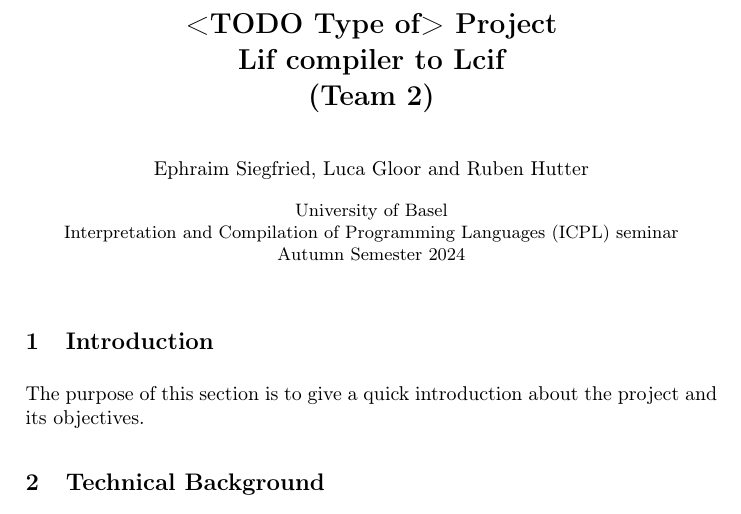
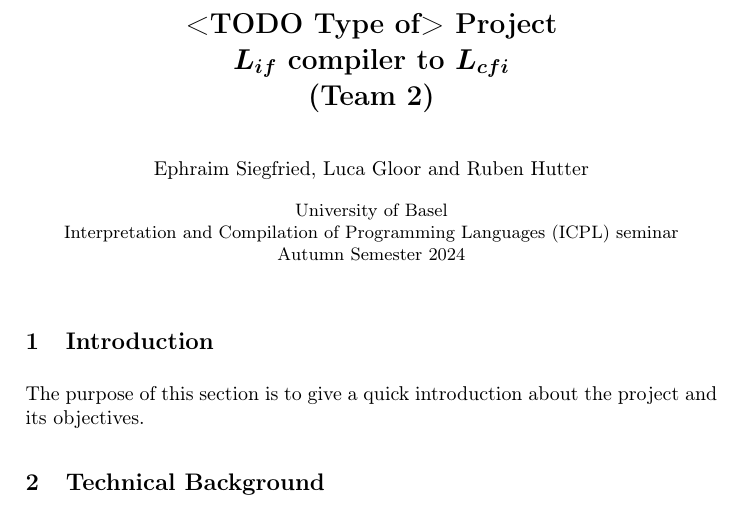
Before and after one commit to ruben-hutter/icpl-aporia-report, a LaTeX paper (proceedings.tex, which reads reportContent/reportContent.tex): part of page 1 of 2, cut so that both start at the same text. Compiled offline with pdfLaTeX; a LaTeX package or settings file that is missing is left out.

Commit message:
Change title

```diff
--- a/reportContent/reportContent.tex
+++ b/reportContent/reportContent.tex
@@ -1,8 +1,8 @@
 \newcommand{\groupnumber}{Team 2}
 
-\title{\texorpdfstring{<TODO Type of> Project\newline Lif compiler to Lcif\newline (\groupnumber)}
-{<TODO Type of> Project Lif compiler to Lcif (\groupnumber)}} %TODO: Adjust accordingly, i.e. replace Project report with your title and adjust the group number
-\titlerunning{Lif compiler to Lcif (\groupnumber)} %TODO: Shorten your title if it is too long, otherwise same as \title
+\title{\texorpdfstring{<TODO Type of> Project\newline $L_{if}$ compiler to $L_{cfi}$\newline (\groupnumber)}
+{<TODO Type of> Project $L_{if}$ compiler to $L_{cfi}$ (\groupnumber)}} %TODO: Adjust accordingly, i.e. replace Project report with your title and adjust the group number
+\titlerunning{$L_{if}$ compiler to $L_{cfi}$ (\groupnumber)} %TODO: Shorten your title if it is too long, otherwise same as \title
 \author{Ephraim Siegfried, Luca Gloor \and  Ruben Hutter} %TODO: Adjust authors of report.
 \authorrunning{E. Siegfried, L. Gloor \and R. Hutter} %TODO: Adjust authors of report in the format F. Lastname
 
```
Also changed, not shown: proceedings.pdf.
